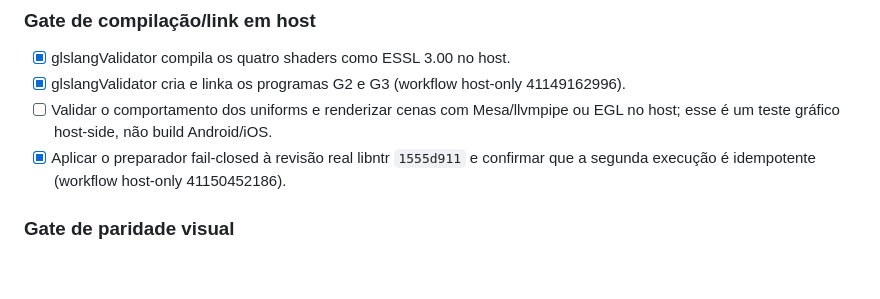
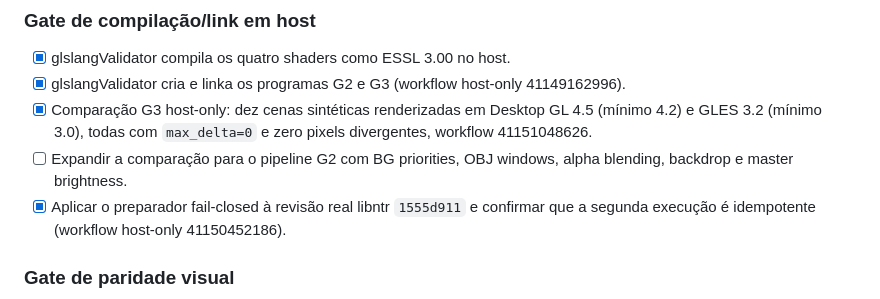
Before and after one commit to CarlosCosta07-s/Platina_reluzente-, a Markdown page: docs/MOBILE_RENDERER_AUDIT.md, the part around the change. Drawn GitHub-style; blank space fills up the shorter version.

Commit message:
Record exact G3 host pixel equivalence result

```diff
--- a/docs/MOBILE_RENDERER_AUDIT.md
+++ b/docs/MOBILE_RENDERER_AUDIT.md
@@ -73,7 +73,8 @@ O Dear ImGui backend contém código condicional IMGUI_IMPL_OPENGL_ES3 que evita
 ### Gate de compilação/link em host
 - [x] glslangValidator compila os quatro shaders como ESSL 3.00 no host.
 - [x] glslangValidator cria e linka os programas G2 e G3 (workflow host-only 41149162996).
-- [ ] Validar o comportamento dos uniforms e renderizar cenas com Mesa/llvmpipe ou EGL no host; esse é um teste gráfico host-side, não build Android/iOS.
+- [x] Comparação G3 host-only: dez cenas sintéticas renderizadas em Desktop GL 4.5 (mínimo 4.2) e GLES 3.2 (mínimo 3.0), todas com `max_delta=0` e zero pixels divergentes, workflow 41151048626.
+- [ ] Expandir a comparação para o pipeline G2 com BG priorities, OBJ windows, alpha blending, backdrop e master brightness.
 - [x] Aplicar o preparador fail-closed à revisão real libntr `1555d911` e confirmar que a segunda execução é idempotente (workflow host-only 41150452186).
 
 ### Gate de paridade visual
```
